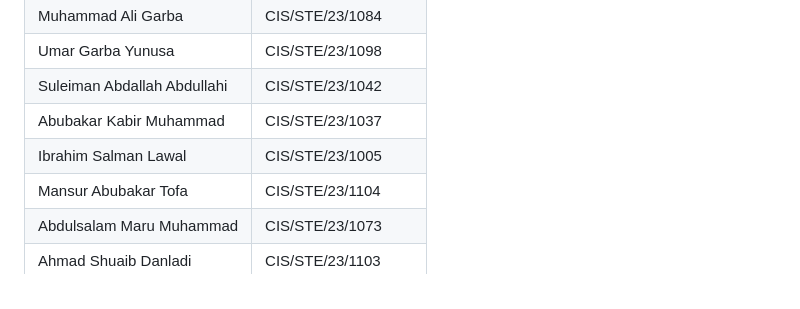
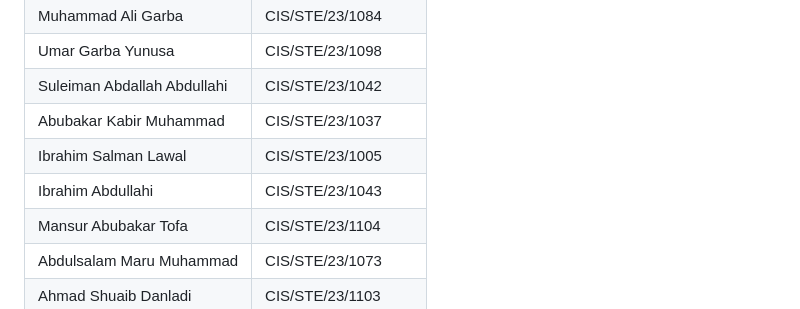
Before and after one commit to Ef-kays/-malaria-expert-system, a Markdown page: readme.md, the part around the change. Rendered like a GitHub page.

Commit message:
Add Ibrahim Abdullahi to Group 7 members list in readme.md

```diff
--- a/readme.md
+++ b/readme.md
@@ -11,6 +11,7 @@ A JavaFX-based clinical decision support system (expert system) that prompts use
 | Suleiman Abdallah Abdullahi | CIS/STE/23/1042 |
 | Abubakar Kabir Muhammad | CIS/STE/23/1037 |
 | Ibrahim Salman Lawal | CIS/STE/23/1005 |
+| Ibrahim Abdullahi | CIS/STE/23/1043 |
 | Mansur Abubakar Tofa | CIS/STE/23/1104 |
 | Abdulsalam Maru Muhammad | CIS/STE/23/1073 |
 | Ahmad Shuaib Danladi | CIS/STE/23/1103 |
```
